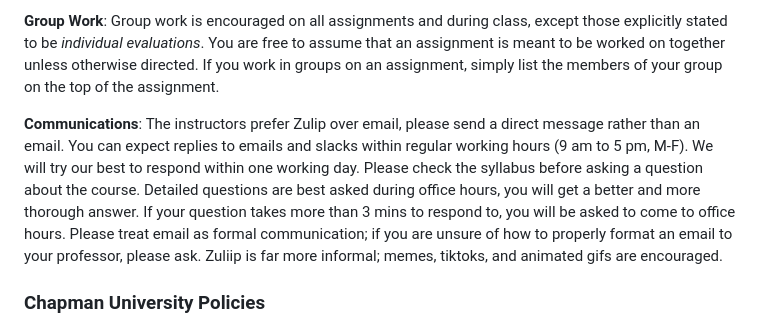
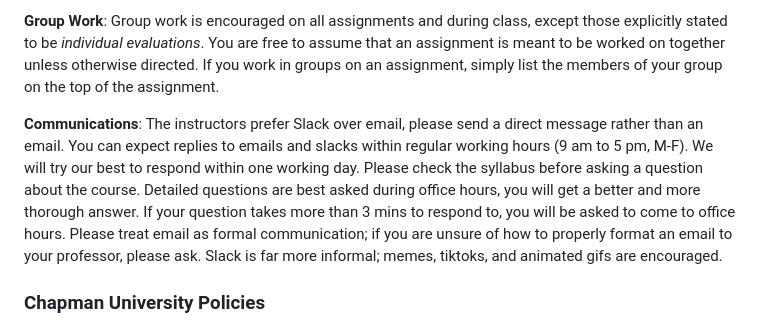
Before and after one commit to CPSC-292/Fall2023-CourseInfo, a Markdown page: Syllabus.md, the part around the change. GitHub-like rendering.

```diff
--- a/Syllabus.md
+++ b/Syllabus.md
@@ -127,7 +127,7 @@ __Electronic Devices__ (phones, computers, etc): Please refrain from inappropria
 
 __Group Work__: Group work is encouraged on all assignments and during class, except those explicitly stated to be _individual evaluations_. You are free to assume that an assignment is meant to be worked on together unless otherwise directed. If you work in groups on an assignment, simply list the members of your group on the top of the assignment.
 
-__Communications__: The instructors prefer Zulip over email, please send a direct message rather than an email. You can expect replies to emails and slacks within regular working hours (9 am to 5 pm, M-F). We will try our best to respond within one working day. Please check the syllabus before asking a question about the course. Detailed questions are best asked during office hours, you will get a better and more thorough answer. If your question takes more than 3 mins to respond to, you will be asked to come to office hours. Please treat email as formal communication; if you are unsure of how to properly format an email to your professor, please ask. Zuliip is far more informal; memes, tiktoks, and animated gifs are encouraged.
+__Communications__: The instructors prefer Slack over email, please send a direct message rather than an email. You can expect replies to emails and slacks within regular working hours (9 am to 5 pm, M-F). We will try our best to respond within one working day. Please check the syllabus before asking a question about the course. Detailed questions are best asked during office hours, you will get a better and more thorough answer. If your question takes more than 3 mins to respond to, you will be asked to come to office hours. Please treat email as formal communication; if you are unsure of how to properly format an email to your professor, please ask. Slack is far more informal; memes, tiktoks, and animated gifs are encouraged.
 
 ### Chapman University Policies
 
```
